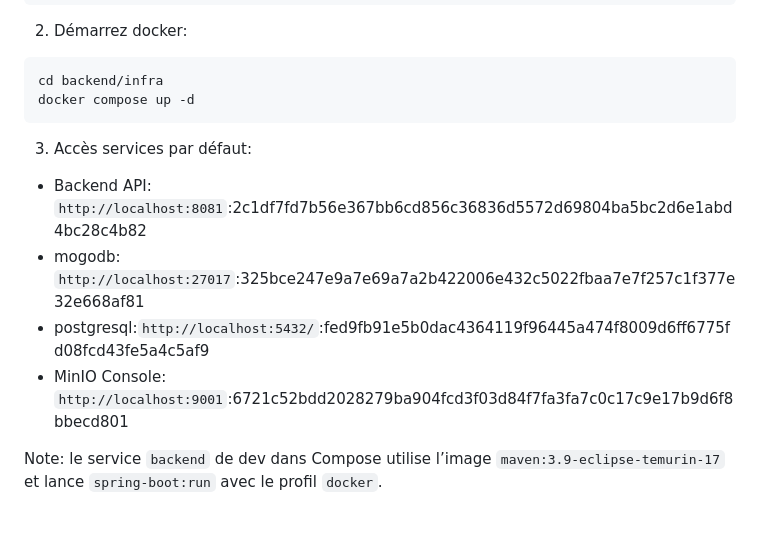
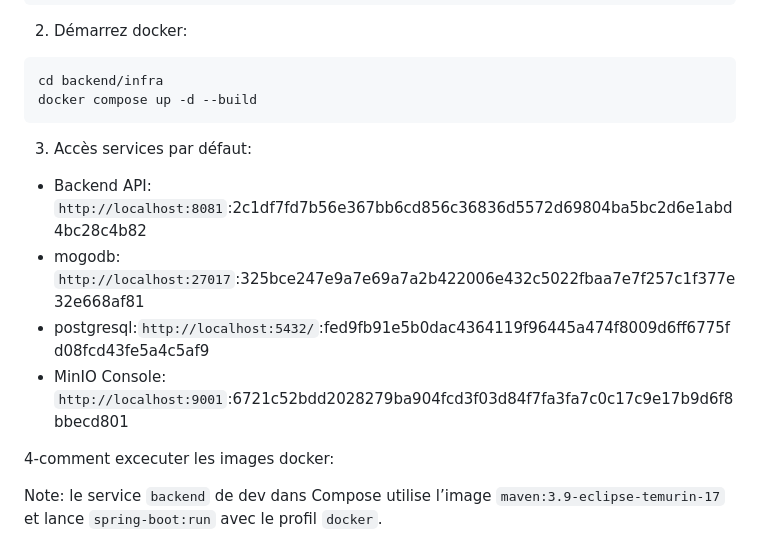
Before and after one commit to Abdellatif444/OSHapp-Application, a Markdown page: guide/OSHAPP_Guide.md, the part around the change. GitHub-like rendering; blank space fills up the shorter version.

Commit message:
Modify docker compose command and add execution notes
Updated docker compose command to include build option and added a section on executing docker images.

````diff
--- a/guide/OSHAPP_Guide.md
+++ b/guide/OSHAPP_Guide.md
@@ -83,16 +83,17 @@ SPRING_MAIL_PASSWORD=CHANGE_ME
 
 ```bash
 cd backend/infra
-docker compose up -d
+docker compose up -d --build
 ```
-
-
 
 3. Accès services par défaut:
 - Backend API: `http://localhost:8081`:2c1df7fd7b56e367bb6cd856c36836d5572d69804ba5bc2d6e1abd4bc28c4b82
 - mogodb: `http://localhost:27017`:325bce247e9a7e69a7a2b422006e432c5022fbaa7e7f257c1f377e32e668af81
 - postgresql:`http://localhost:5432/`:fed9fb91e5b0dac4364119f96445a474f8009d6ff6775fd08fcd43fe5a4c5af9
 - MinIO Console: `http://localhost:9001`:6721c52bdd2028279ba904fcd3f03d84f7fa3fa7c0c17c9e17b9d6f8bbecd801
+
+4-comment excecuter les images docker:
+
 
 Note: le service `backend` de dev dans Compose utilise l’image `maven:3.9-eclipse-temurin-17` et lance `spring-boot:run` avec le profil `docker`.
 
````
